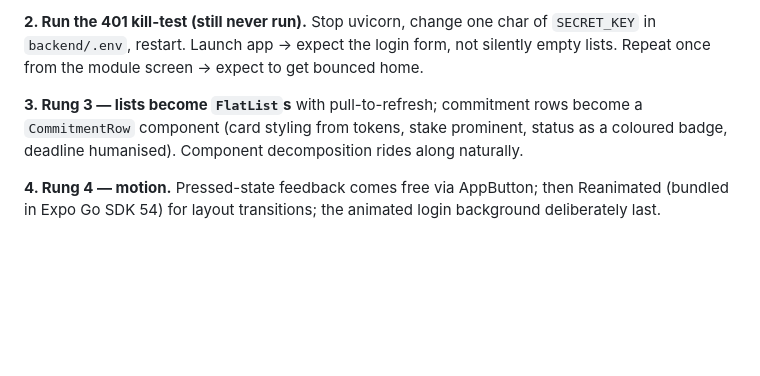
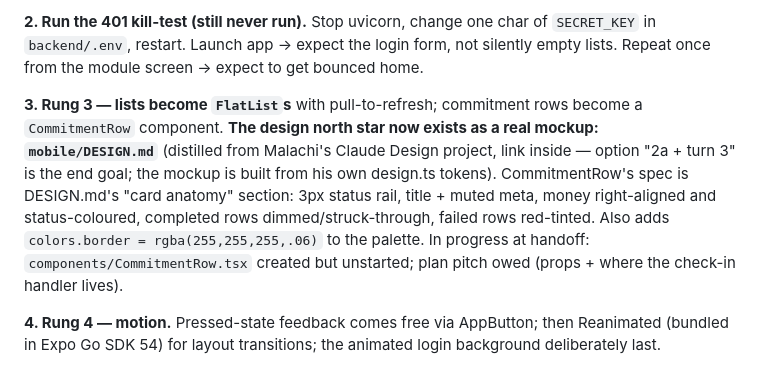
Before and after one commit to Malachitopp/study, a Markdown page: PROGRESS.md, the part around the change. GitHub-like rendering; blank space fills up the shorter version.

Commit message:
Add DESIGN.md: distilled reference from the Claude Design mockup (target: 2a + reward loops)
Co-Authored-By: Claude Fable 5 <noreply@anthropic.com>

```diff
--- a/PROGRESS.md
+++ b/PROGRESS.md
@@ -83,7 +83,7 @@ One real test user exists: `malachi@example.com` (id 1), plus various test modul
 
 **2. Run the 401 kill-test (still never run).** Stop uvicorn, change one char of `SECRET_KEY` in `backend/.env`, restart. Launch app → expect the login form, not silently empty lists. Repeat once from the module screen → expect to get bounced home.
 
-**3. Rung 3 — lists become `FlatList`s** with pull-to-refresh; commitment rows become a `CommitmentRow` component (card styling from tokens, stake prominent, status as a coloured badge, deadline humanised). Component decomposition rides along naturally.
+**3. Rung 3 — lists become `FlatList`s** with pull-to-refresh; commitment rows become a `CommitmentRow` component. **The design north star now exists as a real mockup: `mobile/DESIGN.md`** (distilled from Malachi's Claude Design project, link inside — option "2a + turn 3" is the end goal; the mockup is built from his own design.ts tokens). CommitmentRow's spec is DESIGN.md's "card anatomy" section: 3px status rail, title + muted meta, money right-aligned and status-coloured, completed rows dimmed/struck-through, failed rows red-tinted. Also adds `colors.border = rgba(255,255,255,.06)` to the palette. In progress at handoff: `components/CommitmentRow.tsx` created but unstarted; plan pitch owed (props + where the check-in handler lives).
 
 **4. Rung 4 — motion.** Pressed-state feedback comes free via AppButton; then Reanimated (bundled in Expo Go SDK 54) for layout transitions; the animated login background deliberately last.
 
```
Also changed, not shown: mobile/DESIGN.md (added, +70 -0 lines).
